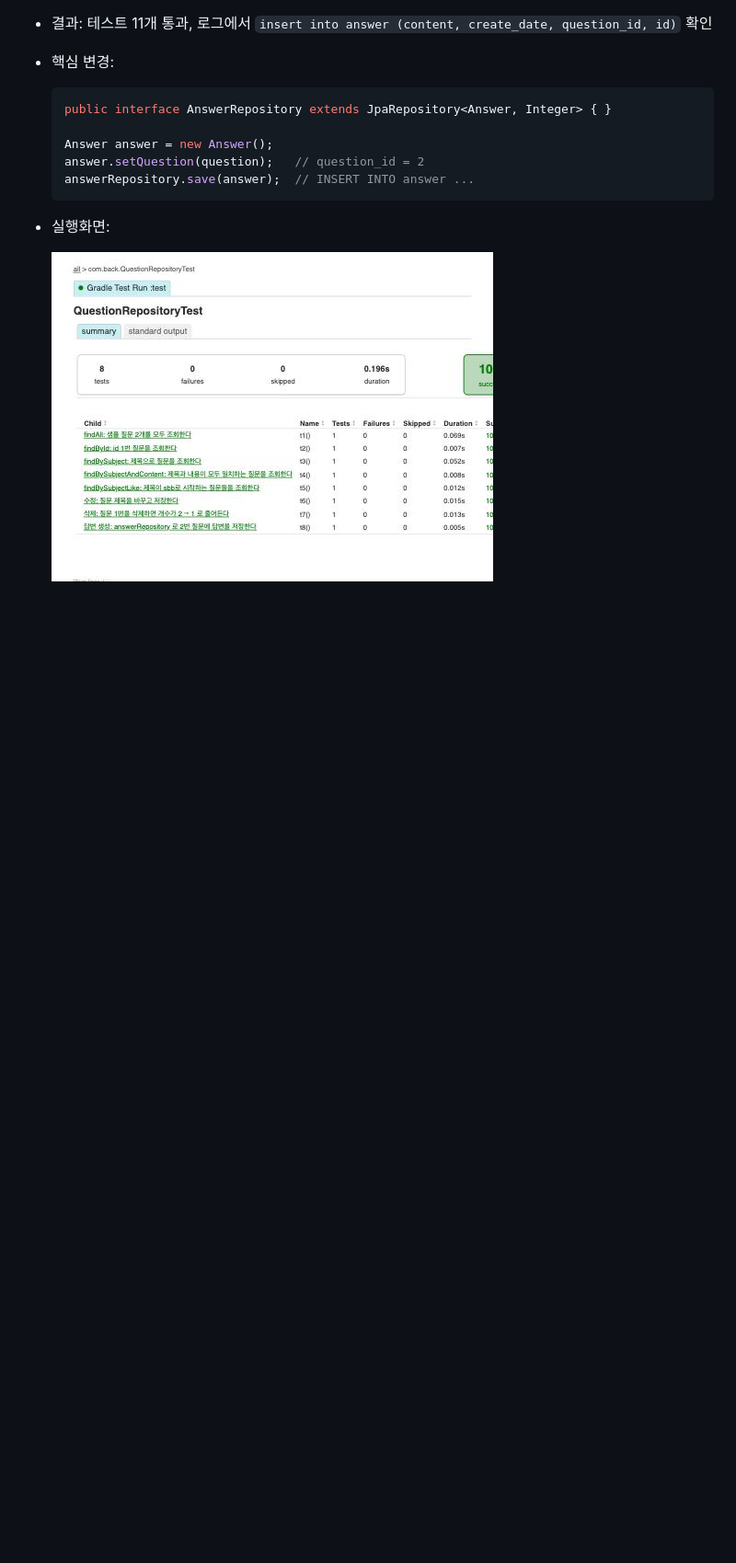
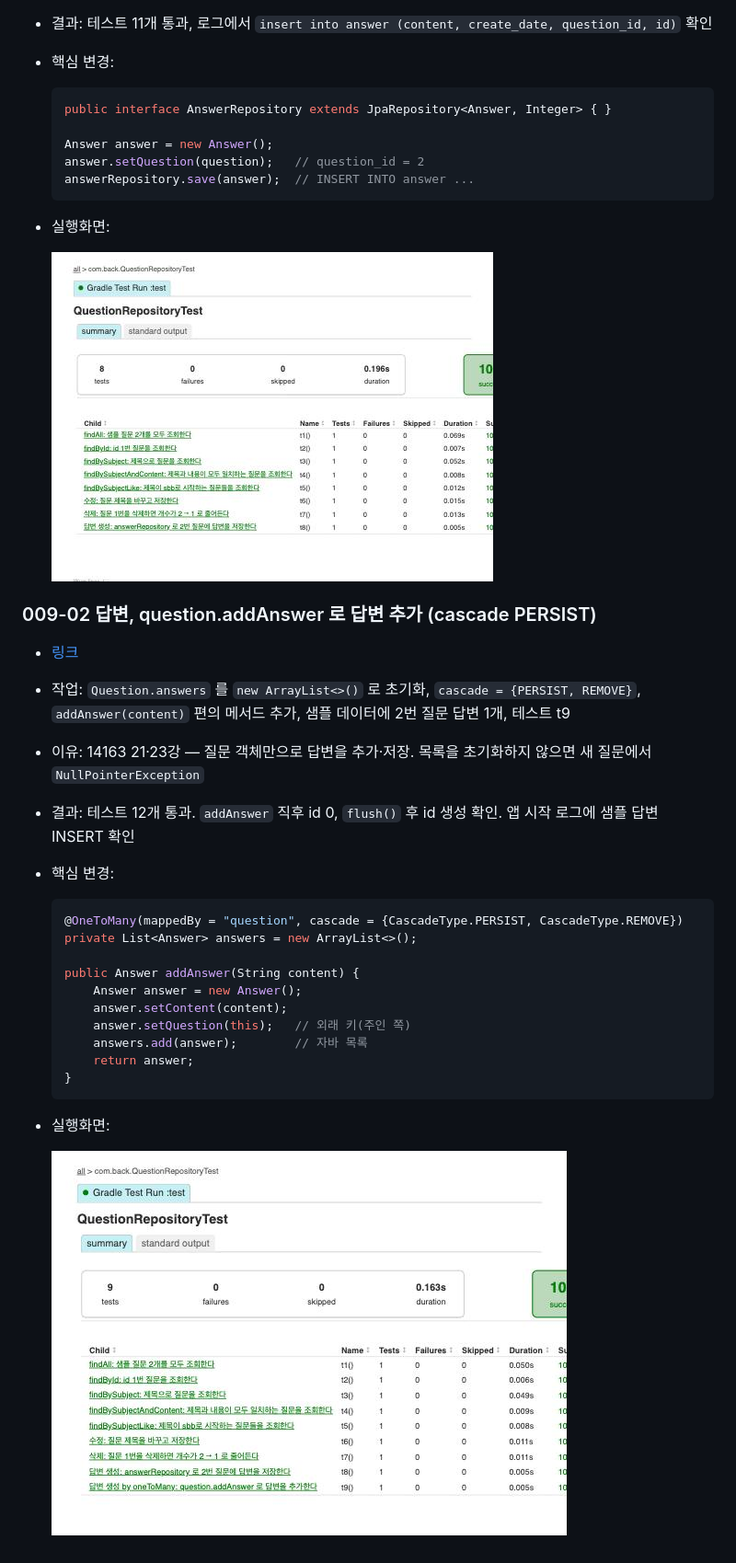
Before and after one commit to zoek1211/jsb-plus, a Markdown page: README.md, the part around the change. Shown at 92% size. GitHub-like rendering; pictures changed too: docs/images/009-02.jpg (added); blank space fills up the shorter version.

````diff
--- a/README.md
+++ b/README.md
@@ -174,3 +174,25 @@
 - 실행화면:
 
   ![009-01 실행화면](docs/images/009-01.jpg)
+
+### 009-02 답변, question.addAnswer 로 답변 추가 (cascade PERSIST)
+- [링크](https://github.com/zoek1211/jsb-plus/releases/tag/009-02)
+- 작업: `Question.answers` 를 `new ArrayList<>()` 로 초기화, `cascade = {PERSIST, REMOVE}`, `addAnswer(content)` 편의 메서드 추가, 샘플 데이터에 2번 질문 답변 1개, 테스트 t9
+- 이유: 14163 21·23강 — 질문 객체만으로 답변을 추가·저장. 목록을 초기화하지 않으면 새 질문에서 `NullPointerException`
+- 결과: 테스트 12개 통과. `addAnswer` 직후 id 0, `flush()` 후 id 생성 확인. 앱 시작 로그에 샘플 답변 INSERT 확인
+- 핵심 변경:
+  ```java
+  @OneToMany(mappedBy = "question", cascade = {CascadeType.PERSIST, CascadeType.REMOVE})
+  private List<Answer> answers = new ArrayList<>();
+
+  public Answer addAnswer(String content) {
+      Answer answer = new Answer();
+      answer.setContent(content);
+      answer.setQuestion(this);   // 외래 키(주인 쪽)
+      answers.add(answer);        // 자바 목록
+      return answer;
+  }
+  ```
+- 실행화면:
+
+  ![009-02 실행화면](docs/images/009-02.jpg)
````
Also changed, not shown: docs/book-vs-ours.md (+1 -0 lines), 3 other files.
